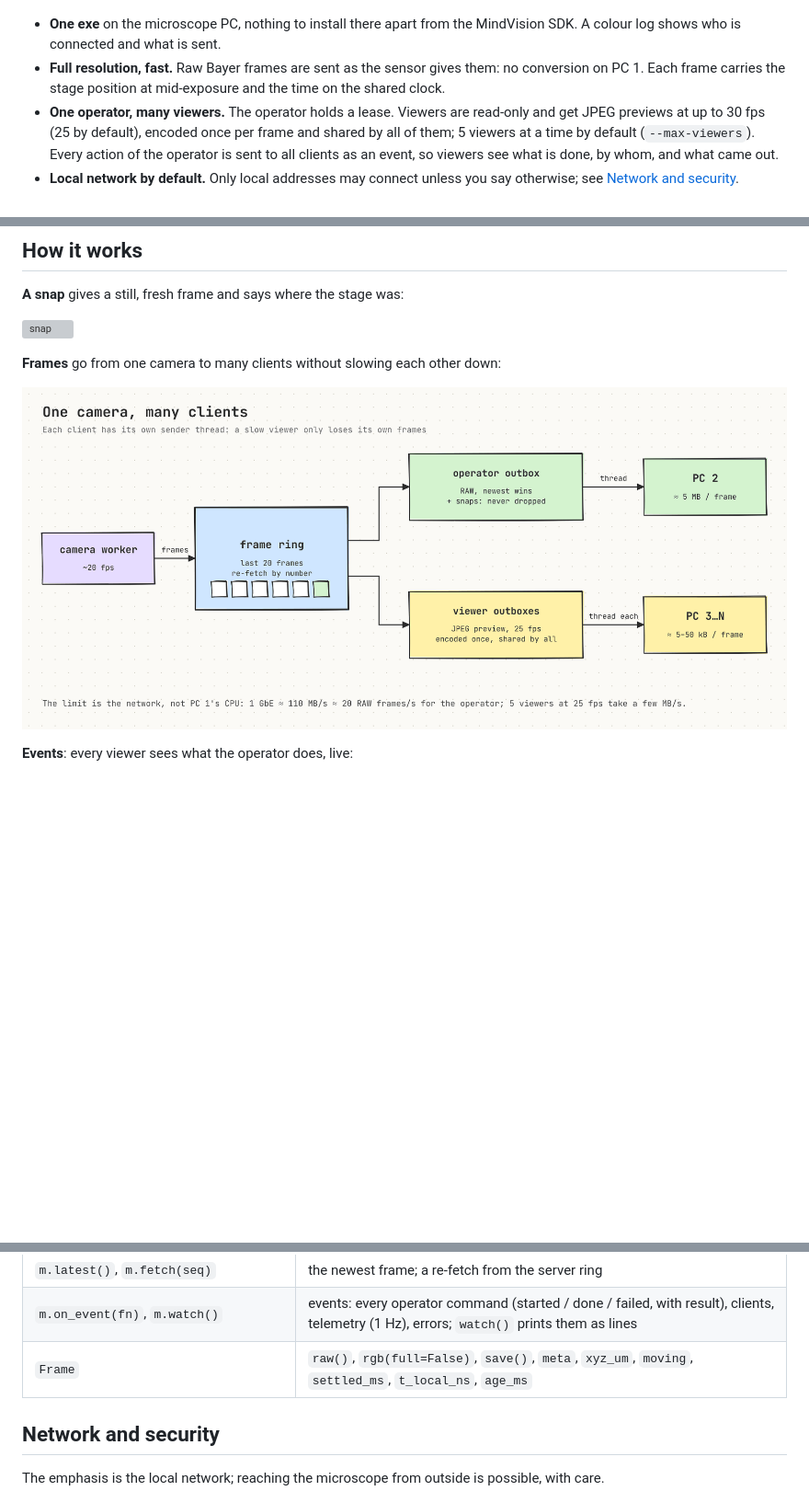
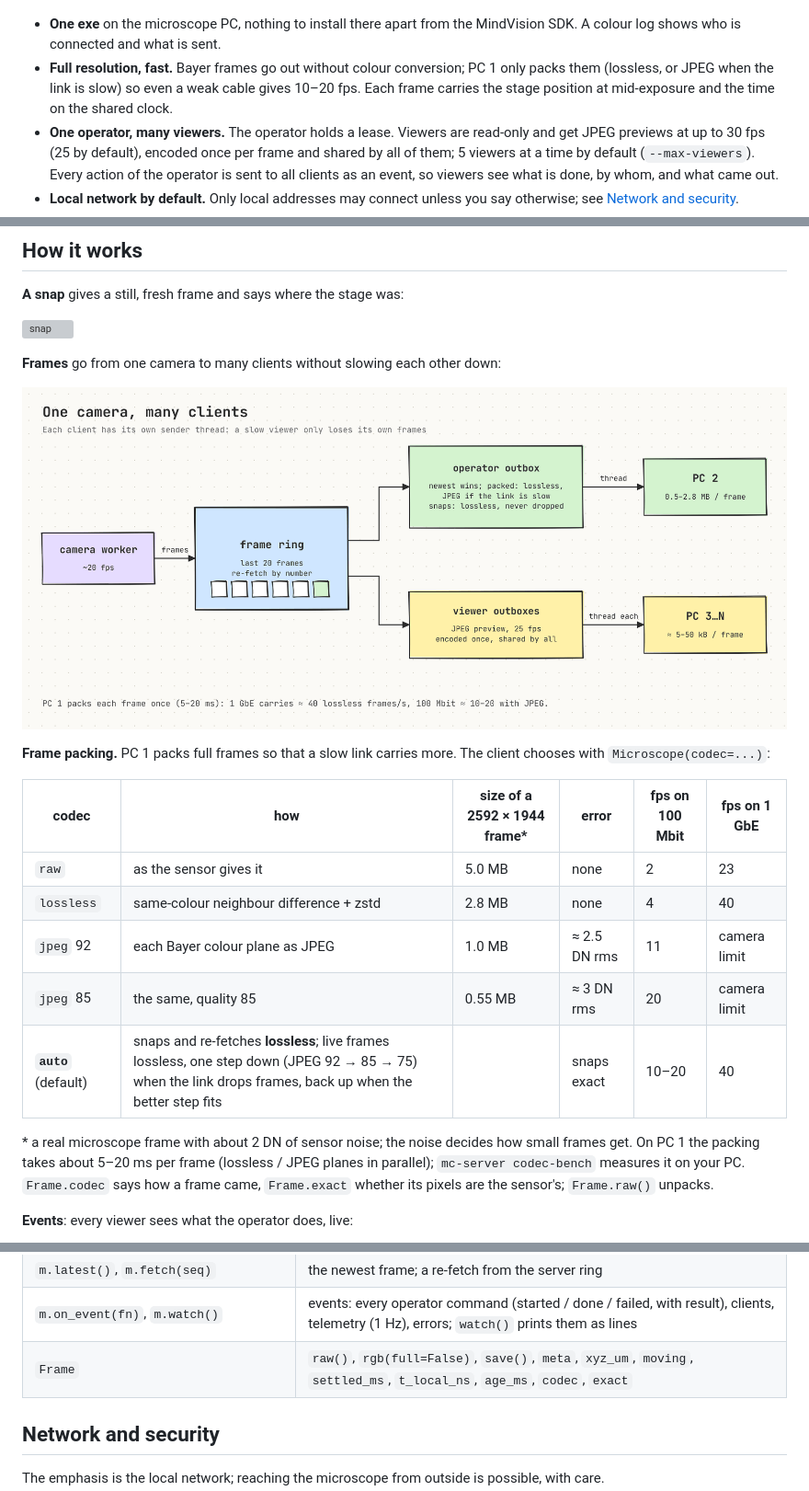
Before and after one commit to andryushonny/MControl, a Markdown page: README.md, 3 parts joined by grey strips. Shown at 92% size. GitHub-like rendering; pictures changed too: docs/img/frames.png; blank space fills up the shorter version; grey boxes are pictures that could not be loaded.

```diff
--- a/README.md
+++ b/README.md
@@ -5,7 +5,7 @@ Control an **Optosky ATR8300** microscope (stage, focus, light, laser, TEC) and
 ![Who runs what](docs/img/architecture.png)
 
 * **One exe** on the microscope PC, nothing to install there apart from the MindVision SDK. A colour log shows who is connected and what is sent.
-* **Full resolution, fast.** Raw Bayer frames are sent as the sensor gives them: no conversion on PC 1. Each frame carries the stage position at mid-exposure and the time on the shared clock.
+* **Full resolution, fast.** Bayer frames go out without colour conversion; PC 1 only packs them (lossless, or JPEG when the link is slow) so even a weak cable gives 10–20 fps. Each frame carries the stage position at mid-exposure and the time on the shared clock.
 * **One operator, many viewers.** The operator holds a lease. Viewers are read-only and get JPEG previews at up to 30 fps (25 by default), encoded once per frame and shared by all of them; 5 viewers at a time by default (`--max-viewers`). Every action of the operator is sent to all clients as an event, so viewers see what is done, by whom, and what came out.
 * **Local network by default.** Only local addresses may connect unless you say otherwise; see [Network and security](#network-and-security).
 * **Safe.** If the operator goes silent, the stage stops and the laser goes off. A separate guard process does the same over COM if the server itself hangs or dies.
@@ -58,6 +58,18 @@ The full walk-through is in [`examples/basics.ipynb`](examples/basics.ipynb): st
 
 ![frames](docs/img/frames.png)
 
+**Frame packing.** PC 1 packs full frames so that a slow link carries more. The client chooses with `Microscope(codec=...)`:
+
+| codec | how | size of a 2592 × 1944 frame* | error | fps on 100 Mbit | fps on 1 GbE |
+|---|---|---|---|---|---|
+| `raw` | as the sensor gives it | 5.0 MB | none | 2 | 23 |
+| `lossless` | same-colour neighbour difference + zstd | 2.8 MB | none | 4 | 40 |
+| `jpeg` 92 | each Bayer colour plane as JPEG | 1.0 MB | ≈ 2.5 DN rms | 11 | camera limit |
+| `jpeg` 85 | the same, quality 85 | 0.55 MB | ≈ 3 DN rms | 20 | camera limit |
+| **`auto`** (default) | snaps and re-fetches **lossless**; live frames lossless, one step down (JPEG 92 → 85 → 75) when the link drops frames, back up when the better step fits | | snaps exact | 10–20 | 40 |
+
+\* a real microscope frame with about 2 DN of sensor noise; the noise decides how small frames get. On PC 1 the packing takes about 5–20 ms per frame (lossless / JPEG planes in parallel); `mc-server codec-bench` measures it on your PC. `Frame.codec` says how a frame came, `Frame.exact` whether its pixels are the sensor's; `Frame.raw()` unpacks.
+
 **Events**: every viewer sees what the operator does, live:
 
 ![events](docs/img/events.png)
@@ -83,7 +96,7 @@ Viewer().watch()          # prints every operator action, like the server log
 | `m.live(seconds=, count=, fps=)` | live frames while you loop: `for f in m.live(seconds=5): ...` |
 | `m.latest()`, `m.fetch(seq)` | the newest frame; a re-fetch from the server ring |
 | `m.on_event(fn)`, `m.watch()` | events: every operator command (started / done / failed, with result), clients, telemetry (1 Hz), errors; `watch()` prints them as lines |
-| `Frame` | `raw()`, `rgb(full=False)`, `save()`, `meta`, `xyz_um`, `moving`, `settled_ms`, `t_local_ns`, `age_ms` |
+| `Frame` | `raw()`, `rgb(full=False)`, `save()`, `meta`, `xyz_um`, `moving`, `settled_ms`, `t_local_ns`, `age_ms`, `codec`, `exact` |
 
 ## Network and security
 
```
Also changed, not shown: other parts of README.md (+2 -1 lines), 16 other files.
